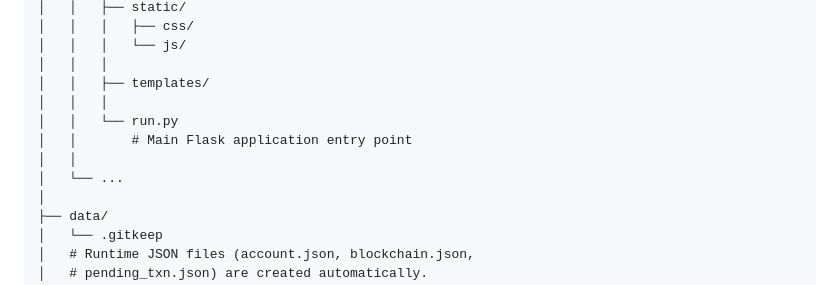
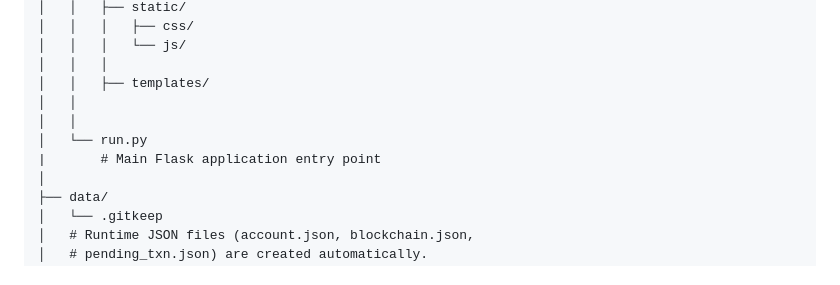
Before and after one commit to RonakRaj630/BitChain-Network, a Markdown page: README.md, the part around the change. GitHub-like rendering.

```diff
--- a/README.md
+++ b/README.md
@@ -78,11 +78,10 @@ BitChain-Network/
 │   │   │   └── js/
 │   │   │
 │   │   ├── templates/
-│   │   │
-│   │   └── run.py
-│   │       # Main Flask application entry point
 │   │
-│   └── ...
+│   │
+│   └── run.py
+|       # Main Flask application entry point
 │
 ├── data/
 │   └── .gitkeep
```
